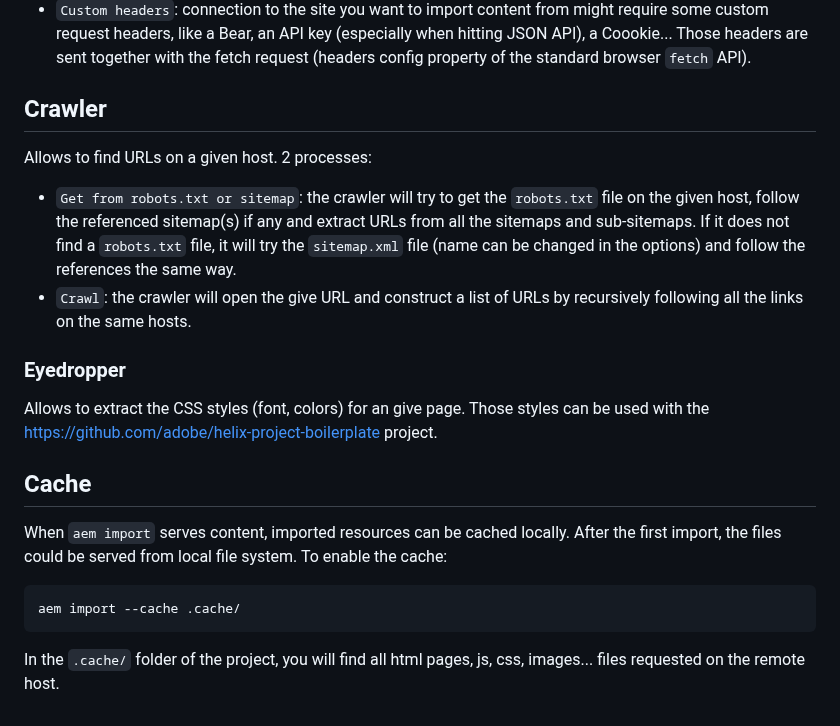
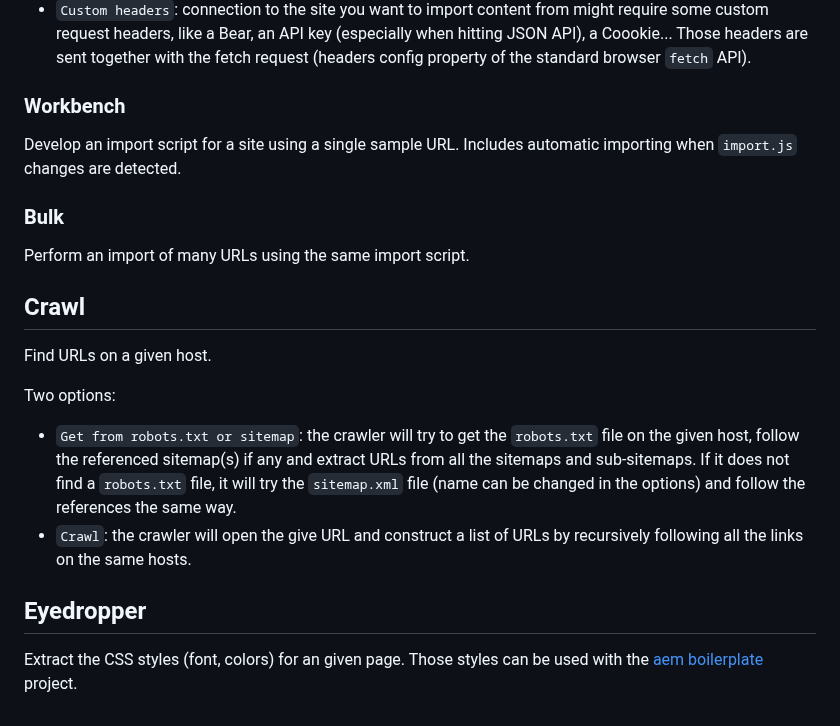
Before and after one commit to adobe/helix-importer-ui, a Markdown page: README.md, the part around one of its changes. Rendered like a GitHub page.

````diff
--- a/README.md
+++ b/README.md
@@ -32,23 +77,23 @@ In the `URL(s)` field, give a list of page URLs to be imported (e.g. {https://ww
 - `Scroll to bottom`: forces a scroll to the bottom of the page. This might allow images set with earger to be loaded or any element loaded with Javascript below the fold. Increasing the `Page load timeout` might give more time to those element to be loaded.
 - `Custom headers`: connection to the site you want to import content from might require some custom request headers, like a Bear, an API key (especially when hitting JSON API), a Coookie... Those headers are sent together with the fetch request (headers config property of the standard browser `fetch` API).
 
-## Crawler
+### Workbench
 
-Allows to find URLs on a given host. 2 processes:
+Develop an import script for a site using a single sample URL. Includes automatic importing when `import.js` changes are detected.
+
+### Bulk
+
+Perform an import of many URLs using the same import script.
+
+## Crawl
+
+Find URLs on a given host.
+
+Two options:
 
 - `Get from robots.txt or sitemap`: the crawler will try to get the `robots.txt` file on the given host, follow the referenced sitemap(s) if any and extract URLs from all the sitemaps and sub-sitemaps. If it does not find a `robots.txt` file, it will try the `sitemap.xml` file (name can be changed in the options) and follow the references the same way.
 - `Crawl`: the crawler will open the give URL and construct a list of URLs by recursively following all the links on the same hosts.
 
-### Eyedropper
+## Eyedropper
 
-Allows to extract the CSS styles (font, colors) for an give page. Those styles can be used with the https://github.com/adobe/helix-project-boilerplate project.
-
-## Cache
-
-When `aem import` serves content, imported resources can be cached locally. After the first import, the files could be served from local file system. To enable the cache:
-
-```
-aem import --cache .cache/
-```
-
-In the `.cache/` folder of the project, you will find all html pages, js, css, images... files requested on the remote host.
+Extract the CSS styles (font, colors) for an given page. Those styles can be used with the [aem boilerplate](https://github.com/adobe/aem-boilerplate) project.
````
Also changed, not shown: other parts of README.md (+48 -3 lines).
